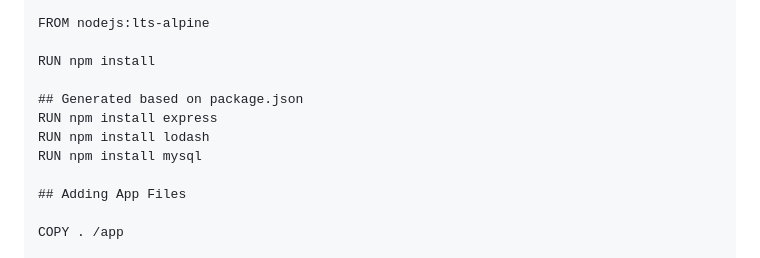
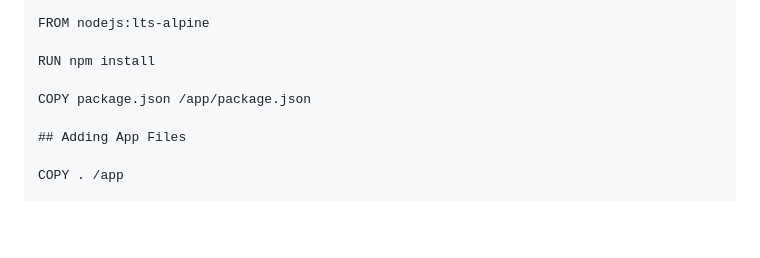
Before and after one commit to tonytruong101/dockerbot, a Markdown page: README.MD, the part around the change. Rendered like a GitHub page; blank space fills up the shorter version.

```diff
--- a/README.MD
+++ b/README.MD
@@ -44,10 +44,7 @@ FROM nodejs:lts-alpine
 
 RUN npm install
 
-## Generated based on package.json
-RUN npm install express
-RUN npm install lodash
-RUN npm install mysql
+COPY package.json /app/package.json
 
 ## Adding App Files
 
```
